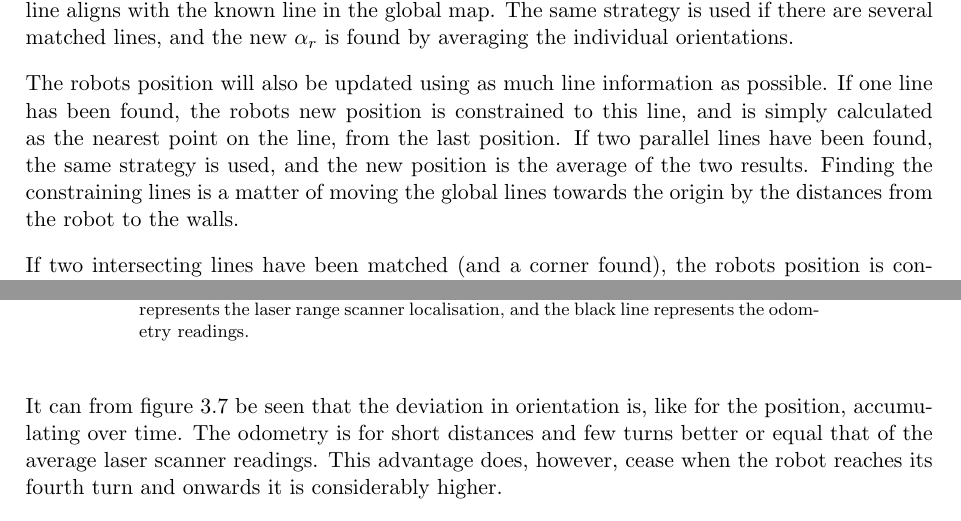
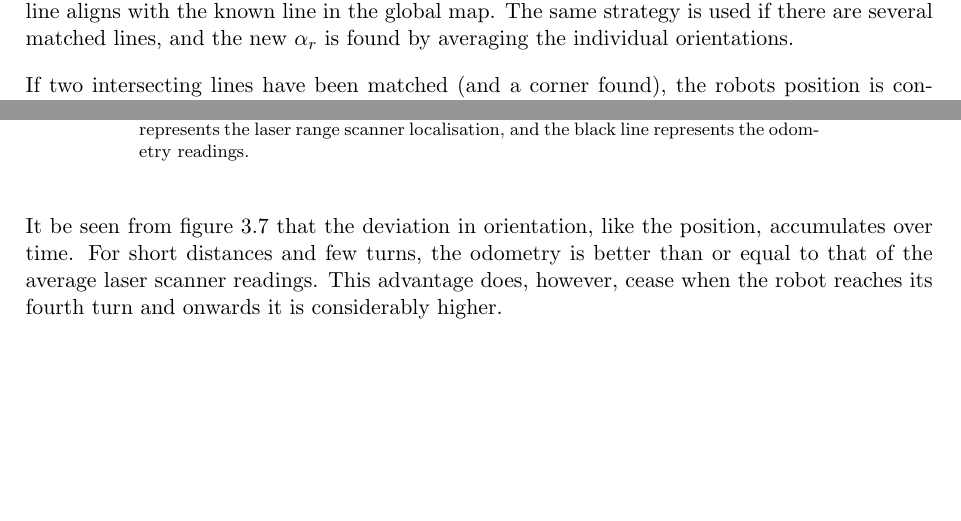
Before and after one commit to niive12/CupCollector, a LaTeX document (Rapport/master_doc.tex, which reads Rapport/content/localisation/method.tex, Rapport/content/localisation/results.tex): two parts of pages 15 and 20 of 22 before the commit and two parts of pages 15 and 19 of 21 after it, joined at a grey line, cut so that both start at the same text, the shorter picture padded with empty space. Compiled offline with pdfLaTeX.

Commit message:
my last fixes

```diff
--- a/Rapport/content/localisation/method.tex
+++ b/Rapport/content/localisation/method.tex
@@ -173,13 +173,6 @@ If only one line has been matched, the robot orientation \(\alpha_r\) will be up
 so that the found line aligns with the known line in the global map.
 The same strategy is used if there are several matched lines, and the new \(\alpha_r\) is
 found by averaging the individual orientations.
-
-The robots position will also be updated using as much line information as possible.
-If one line has been found, the robots new position is constrained to this line,
-and is simply calculated as the nearest point on the line, from the last position.
-If two parallel lines have been found, the same strategy is used, and the new position is the average of the two results.
-Finding the constraining lines is a matter of moving the global lines towards the origin
-by the distances from the robot to the walls.
 
 If two intersecting lines have been matched (and a corner found), the robots position is constrained to
 an intersection between two lines. Again, finding the intersection is a matter of moving the global
--- a/Rapport/content/localisation/results.tex
+++ b/Rapport/content/localisation/results.tex
@@ -71,8 +71,10 @@ When plotting the absolute deviation of the robots angle at the previous used po
 \label{fig:deviationOfEncoderVSScannerAngle}
 \end{figure}
 
-It can from figure \ref{fig:deviationOfEncoderVSScannerAngle} be seen that the deviation in orientation is, like for the position, accumulating over time.
-The odometry is for short distances and few turns better or equal that of the average laser scanner readings. This advantage does, however, cease when the robot reaches its fourth turn and onwards it is considerably higher.
+It be seen from figure \ref{fig:deviationOfEncoderVSScannerAngle} that the deviation in orientation,
+like the position, accumulates over time.
+For short distances and few turns, the odometry is better than or equal to that of the average laser scanner readings.
+This advantage does, however, cease when the robot reaches its fourth turn and onwards it is considerably higher.
 
 It can hence be concluded that the laser scanner is considerably better when driving for longer time and only one method of localisation has to be used.
 The combination of using both the laser scanner and odometry together is, however, recommendable.
```
Also changed, not shown: Rapport/content/conclusion.tex (+5 -1 lines), Rapport/content/planning/door_detection.tex (+2 -2 lines), Rapport/content/planning/method.tex (+1 -1 lines), Rapport/content/localisation/method.tex (6 more changed lines).
